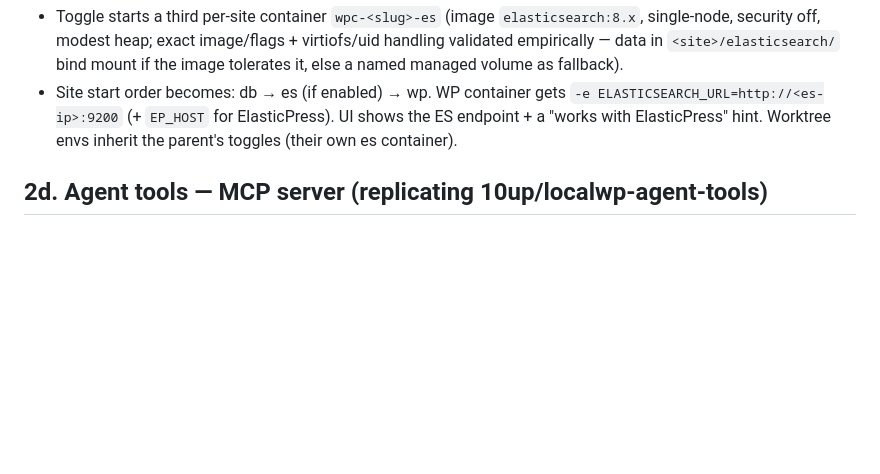
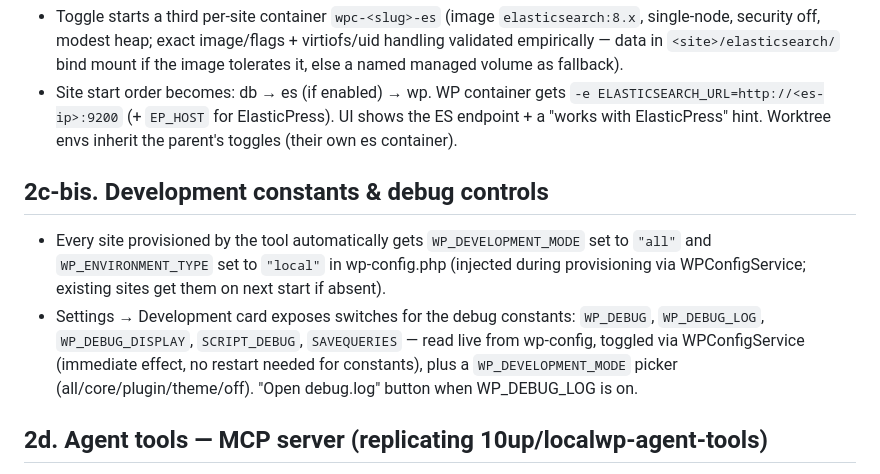
Before and after one commit to fabiankaegy/wp-container, a Markdown page: PLAN.md, the part around the change. Drawn GitHub-style; blank space fills up the shorter version.

Commit message:
docs: plan dev-mode constants and debug controls
Co-Authored-By: Claude Fable 5 <noreply@anthropic.com>

```diff
--- a/PLAN.md
+++ b/PLAN.md
@@ -144,6 +144,19 @@ toggling while running offers "Restart now".
   `-e ELASTICSEARCH_URL=http://<es-ip>:9200` (+ `EP_HOST` for ElasticPress).
   UI shows the ES endpoint + a "works with ElasticPress" hint. Worktree envs
   inherit the parent's toggles (their own es container).
+
+## 2c-bis. Development constants & debug controls
+
+- Every site provisioned by the tool automatically gets `WP_DEVELOPMENT_MODE`
+  set to `"all"` and `WP_ENVIRONMENT_TYPE` set to `"local"` in wp-config.php
+  (injected during provisioning via WPConfigService; existing sites get them
+  on next start if absent).
+- Settings → Development card exposes switches for the debug constants:
+  `WP_DEBUG`, `WP_DEBUG_LOG`, `WP_DEBUG_DISPLAY`, `SCRIPT_DEBUG`,
+  `SAVEQUERIES` — read live from wp-config, toggled via WPConfigService
+  (immediate effect, no restart needed for constants), plus a
+  `WP_DEVELOPMENT_MODE` picker (all/core/plugin/theme/off). "Open debug.log"
+  button when WP_DEBUG_LOG is on.
 
 ## 2d. Agent tools — MCP server (replicating 10up/localwp-agent-tools)
 
```
